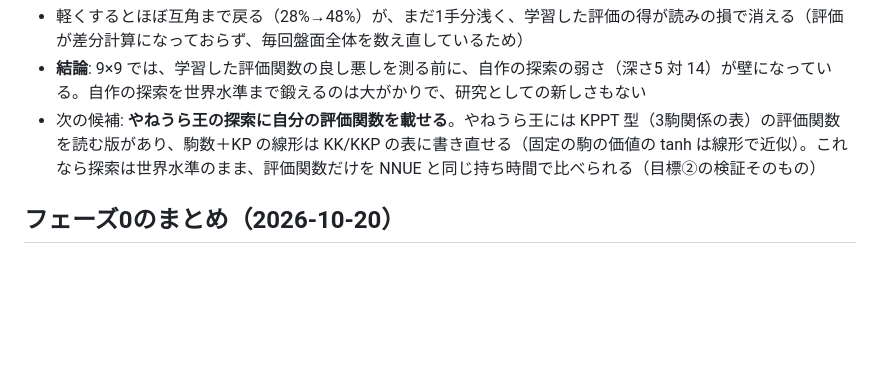
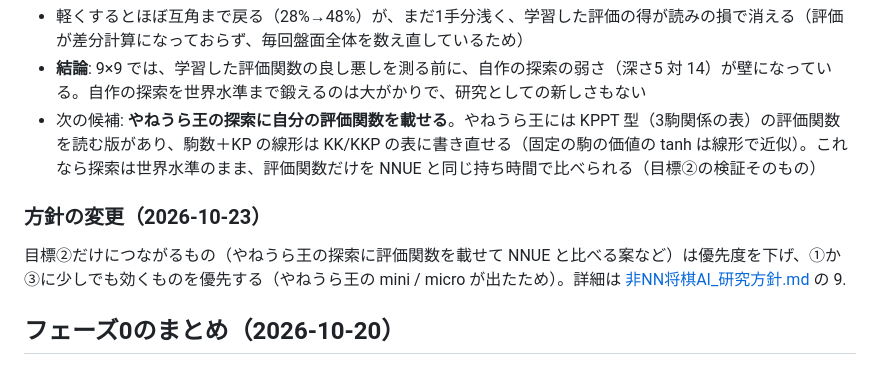
Before and after one commit to zuisho-1848-o/shogi-ai, a Markdown page: research/実験計画_フェーズ0.md, the part around the change. GitHub-like rendering; blank space fills up the shorter version.

```diff
--- a/research/実験計画_フェーズ0.md
+++ b/research/実験計画_フェーズ0.md
@@ -511,6 +511,9 @@ KPP の重み W[k][p][q]（k=自ライオンのマス、p,q=駒×マス）を W
 - **結論**: 9×9 では、学習した評価関数の良し悪しを測る前に、自作の探索の弱さ（深さ5 対 14）が壁になっている。自作の探索を世界水準まで鍛えるのは大がかりで、研究としての新しさもない
 - 次の候補: **やねうら王の探索に自分の評価関数を載せる**。やねうら王には KPPT 型（3駒関係の表）の評価関数を読む版があり、駒数＋KP の線形は KK/KKP の表に書き直せる（固定の駒の価値の tanh は線形で近似）。これなら探索は世界水準のまま、評価関数だけを NNUE と同じ持ち時間で比べられる（目標②の検証そのもの）
 
+### 方針の変更（2026-10-23）
+目標②だけにつながるもの（やねうら王の探索に評価関数を載せて NNUE と比べる案など）は優先度を下げ、①か③に少しでも効くものを優先する（やねうら王の mini / micro が出たため）。詳細は [非NN将棋AI_研究方針.md](非NN将棋AI_研究方針.md) の 9.
+
 ## フェーズ0のまとめ（2026-10-20）
 1. **小さい盤（どうぶつしょうぎ）での真値と評価関数の距離**: 駒数 13.9% → 駒×位置 10.5% → 2駒 7.1% → KPP 6.0% → KPP＋脅威 5.3% → 小NN 4.5%（1手読みの誤り率）
 2. **誤りは長期の勝ち筋に集中**（静かな手・駒損の代償・相手ライオンの前進）。証明済みの局所パターンは戦術にしか効かず、長期の勝ちは盤全体が関係する（X4）
```
Also changed, not shown: research/運用メモ.md (+1 -0 lines), research/非NN将棋AI_研究方針.md (+7 -0 lines).
